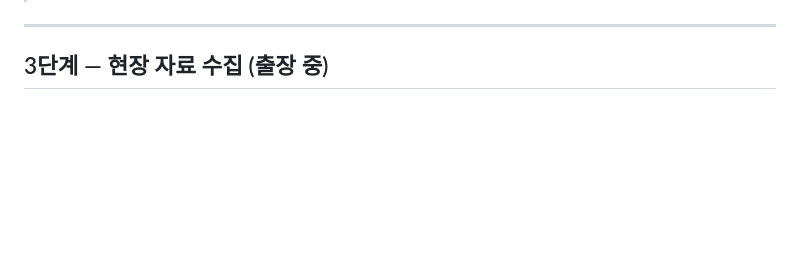
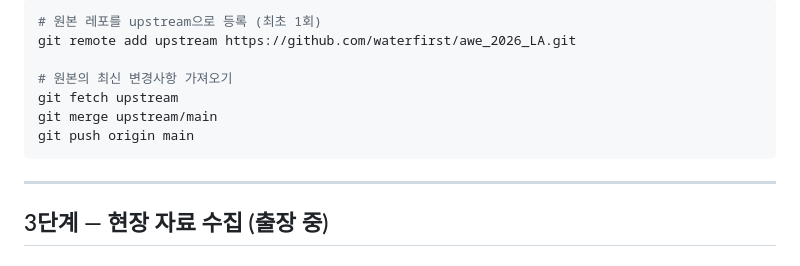
Before and after one commit to waterfirst/awe_2026_LA, a Markdown page: README.md, the part around one of its changes. GitHub-like rendering; blank space fills up the shorter version.

````diff
--- a/README.md
+++ b/README.md
@@ -62,3 +137,12 @@
+```bash
+# 원본 레포를 upstream으로 등록 (최초 1회)
+git remote add upstream https://github.com/waterfirst/awe_2026_LA.git
+
+# 원본의 최신 변경사항 가져오기
+git fetch upstream
+git merge upstream/main
+git push origin main
+```
 
 ---
 
````
Also changed, not shown: other parts of README.md (+77 -2 lines).
